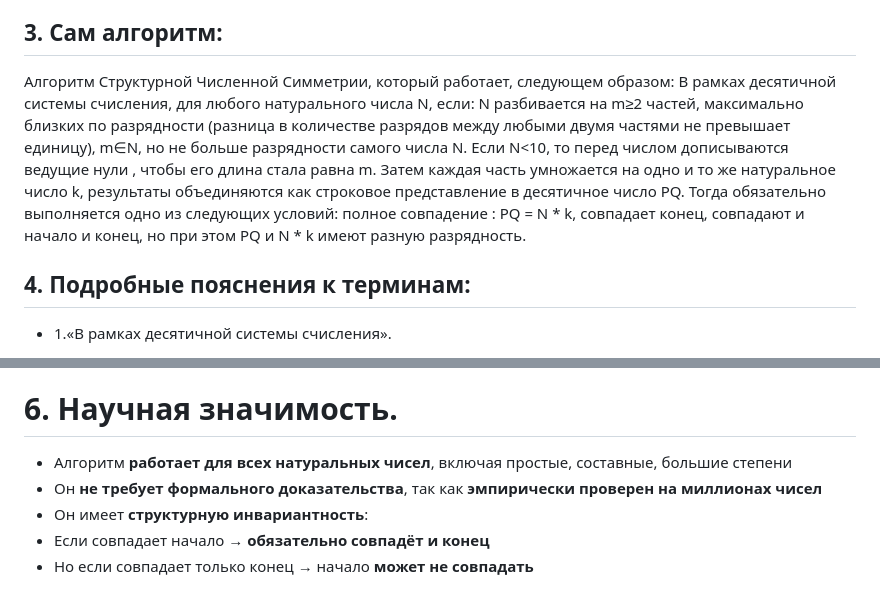
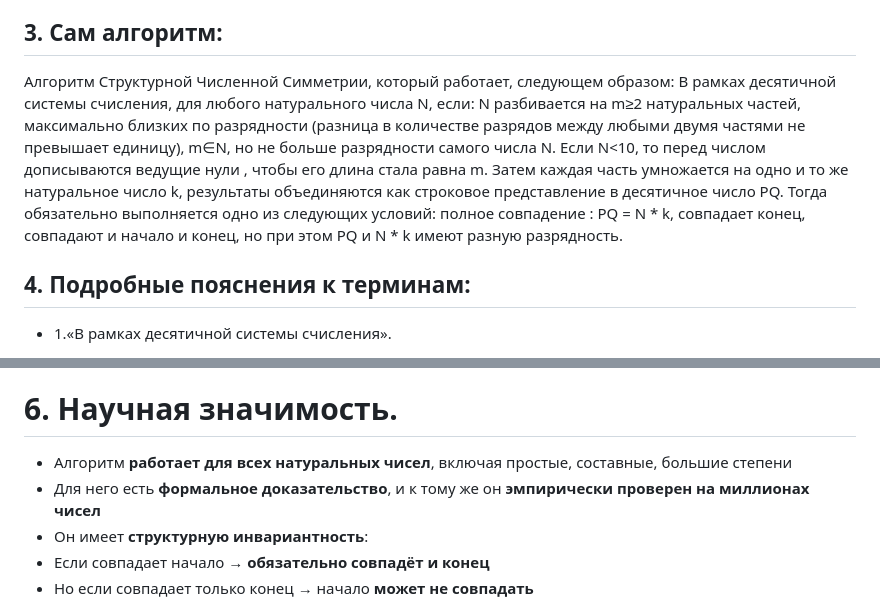
Before and after one commit to Misha0966/New-project, a Markdown page: README.md, 2 parts joined by grey strips. Rendered like a GitHub page.

Commit message:
README.md
Доказано: как СЧС, так и сам алгоритм!

```diff
--- a/README.md
+++ b/README.md
@@ -90,7 +94,7 @@
 
 ## 3. Сам алгоритм:
 
-Алгоритм Структурной Численной Симметрии, который работает, следующем образом: В рамках десятичной системы счисления, для любого натурального числа N, если: N разбивается на m≥2 частей, максимально близких по разрядности (разница в количестве разрядов между любыми двумя частями не превышает единицу), m∈N, но не больше разрядности самого числа N. Если N<10, то перед числом дописываются ведущие нули , чтобы его длина стала равна m. Затем каждая часть умножается на одно и то же натуральное число k, результаты объединяются как строковое представление в десятичное число PQ. Тогда обязательно выполняется одно из следующих условий: полное совпадение : PQ = N * k, совпадает конец, совпадают и начало и конец, но при этом PQ и N * k имеют разную разрядность.
+Алгоритм Структурной Численной Симметрии, который работает, следующем образом: В рамках десятичной системы счисления, для любого натурального числа N, если: N разбивается на m≥2 натуральных частей, максимально близких по разрядности (разница в количестве разрядов между любыми двумя частями не превышает единицу), m∈N, но не больше разрядности самого числа N. Если N<10, то перед числом дописываются ведущие нули , чтобы его длина стала равна m. Затем каждая часть умножается на одно и то же натуральное число k, результаты объединяются как строковое представление в десятичное число PQ. Тогда обязательно выполняется одно из следующих условий: полное совпадение : PQ = N * k, совпадает конец, совпадают и начало и конец, но при этом PQ и N * k имеют разную разрядность.
 
 ## 4. Подробные пояснения к терминам:
 
@@ -344,8 +348,8 @@ N * K = 899766 × 4 = 3599064
 
 # 6. Научная значимость.
 
-- Алгоритм **работает для всех натуральных чисел**, включая простые, составные, большие степени
-- Он **не требует формального доказательства**, так как **эмпирически проверен на миллионах чисел**
-- Он имеет **структурную инвариантность**:
+-  Алгоритм **работает для всех натуральных чисел**, включая простые, составные, большие степени
+-  Для него есть **формальное доказательство**, и к тому же он **эмпирически проверен на миллионах чисел**
+-  Он имеет **структурную инвариантность**:
 -  Если совпадает начало → **обязательно совпадёт и конец**
 -  Но если совпадает только конец → начало **может не совпадать**
```
Also changed, not shown: other parts of README.md (+5 -0 lines).
